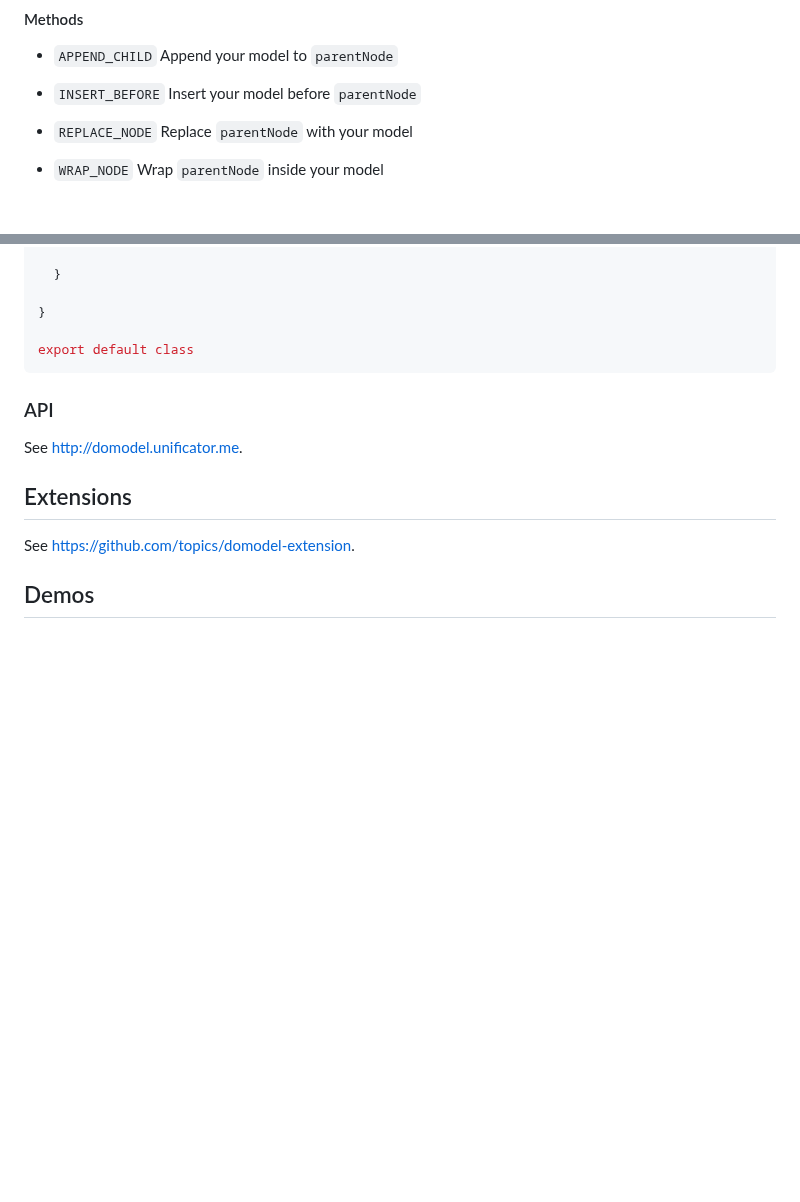
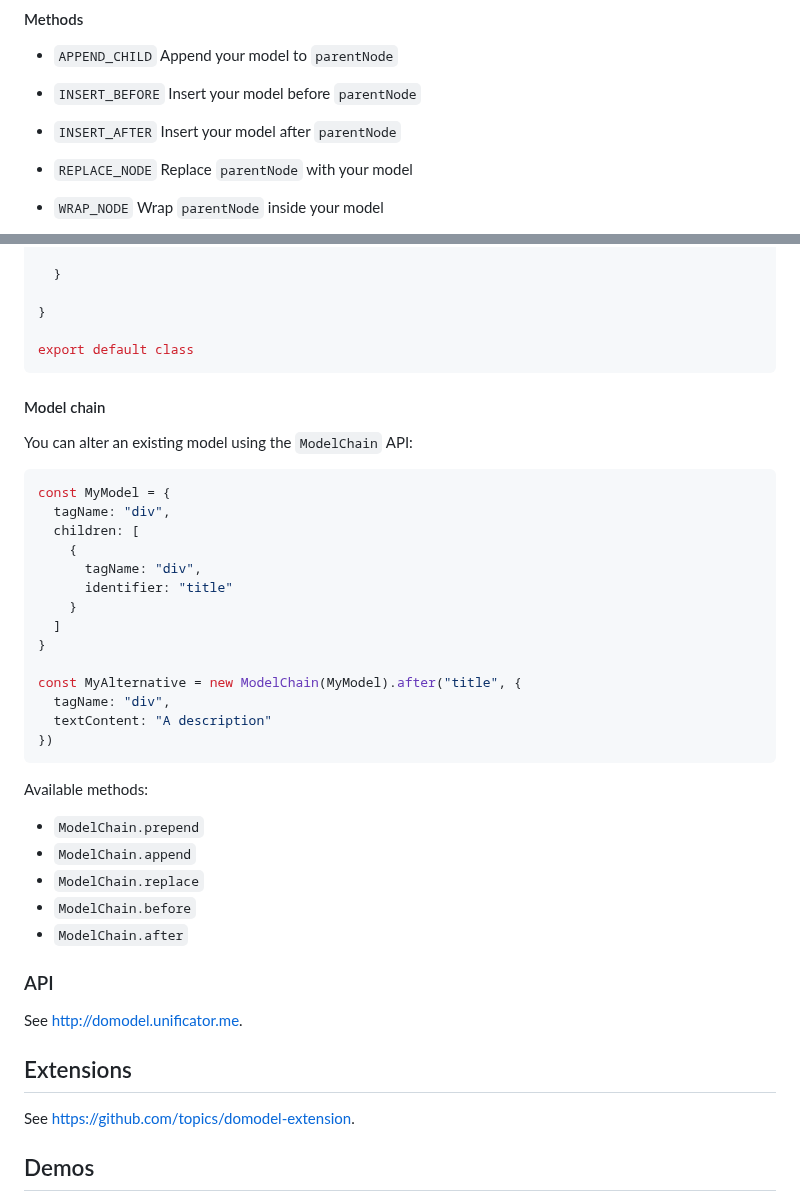
Before and after one commit to thoughtsunificator/domodel, a Markdown page: README.md, 2 parts joined by grey strips. GitHub-like rendering; blank space fills up the shorter version.

Commit message:
fixup! Add insertAfter

````diff
--- a/README.md
+++ b/README.md
@@ -152,6 +152,8 @@ export default ModelBinding
 - ``APPEND_CHILD`` Append your model to ``parentNode``
 
 - ``INSERT_BEFORE`` Insert your model before ``parentNode``
+
+- ``INSERT_AFTER`` Insert your model after ``parentNode``
 
 - ``REPLACE_NODE`` Replace ``parentNode`` with your model
 
@@ -416,6 +418,36 @@ class extends Binding {
 export default class
 ```
 
+#### Model chain
+
+You can alter an existing model using the `ModelChain` API:
+
+```javascript
+const MyModel = {
+  tagName: "div",
+  children: [
+    {
+      tagName: "div",
+      identifier: "title"
+    }
+  ]
+}
+
+const MyAlternative = new ModelChain(MyModel).after("title", {
+  tagName: "div",
+  textContent: "A description"
+})
+```
+
+Available methods:
+
+* `ModelChain.prepend`
+* `ModelChain.append`
+* `ModelChain.replace`
+* `ModelChain.before`
+* `ModelChain.after`
+
+
 ### API
 
 See [http://domodel.unificator.me](http://domodel.unificator.me).
````
